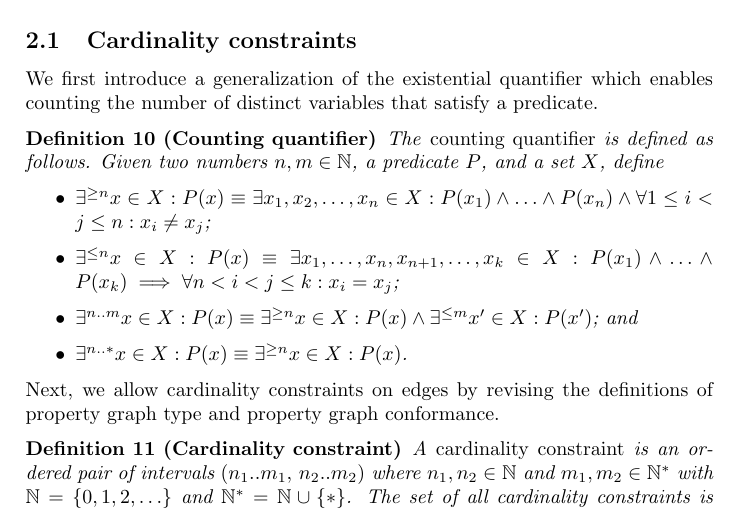
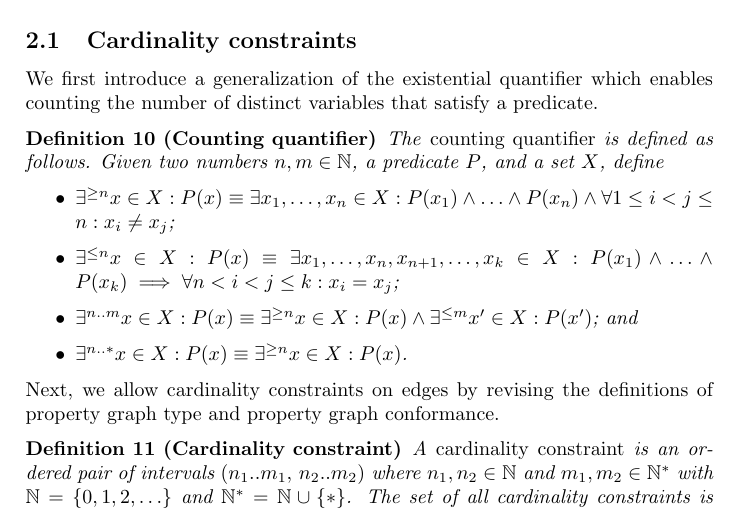
Before and after one commit to nimobeeren/thesis, a LaTeX document (docs/main.tex): part of page 3 of 6, cut so that both start at the same text. Compiled offline with pdfLaTeX.

Commit message:
make counting quantifier more consistent

```diff
--- a/docs/main.tex
+++ b/docs/main.tex
@@ -156,7 +156,7 @@ We first introduce a generalization of the existential quantifier which enables
 \begin{definition}[Counting quantifier]
   The \emph{counting quantifier} is defined as follows. Given two numbers $n, m \in \N$, a predicate $P$, and a set $X$, define
   \begin{itemize}
-    \item $\exists^{\geq n} x \in X : P(x) \equiv \exists x_1, x_2, \ldots, x_n \in X : P(x_1) \wedge \ldots \wedge P(x_n) \wedge \forall 1 \leq i < j \leq n : x_i \neq x_j$;
+    \item $\exists^{\geq n} x \in X : P(x) \equiv \exists x_1, \ldots, x_n \in X : P(x_1) \wedge \ldots \wedge P(x_n) \wedge \forall 1 \leq i < j \leq n : x_i \neq x_j$;
     \item $\exists^{\leq n} x \in X : P(x) \equiv \exists x_1, \ldots, x_n, x_{n+1}, \ldots, x_k \in X : P(x_1) \wedge \ldots \wedge P(x_k) \implies \forall n < i < j \leq k : x_i = x_j$;
     \item $\exists^{n..m} x \in X : P(x) \equiv \exists^{\geq n} x \in X : P(x) \wedge \exists^{\leq m} x' \in X : P(x')$; and
     \item $\exists^{n..*} x \in X : P(x) \equiv \exists^{\geq n} x \in X : P(x)$.
```
